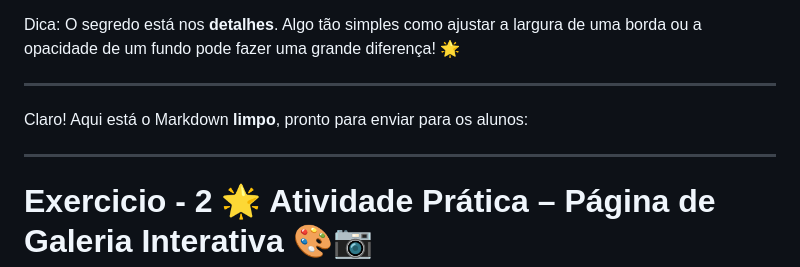
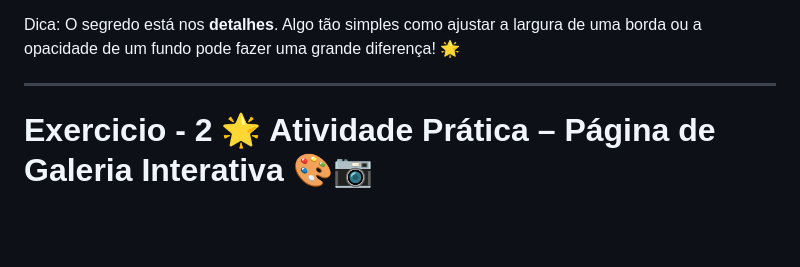
Before and after one commit to alessandrovitorio/exercicios-pw, a Markdown page: lista-6/lista-6.md, the part around the change. Drawn GitHub-style; blank space fills up the shorter version.

Commit message:
Atualizar o lista-6.md

```diff
--- a/lista-6/lista-6.md
+++ b/lista-6/lista-6.md
@@ -29,9 +29,6 @@ Essa atividade é a oportunidade perfeita para você colocar em prática tudo o
    Dica: O segredo está nos **detalhes**. Algo tão simples como ajustar a largura de uma borda ou a opacidade de um fundo pode fazer uma grande diferença! 🌟
 
    ---
-   Claro! Aqui está o Markdown **limpo**, pronto para enviar para os alunos:
-
----
 
 # Exercicio - 2 🌟 Atividade Prática – Página de Galeria Interativa 🎨📷
 
```
